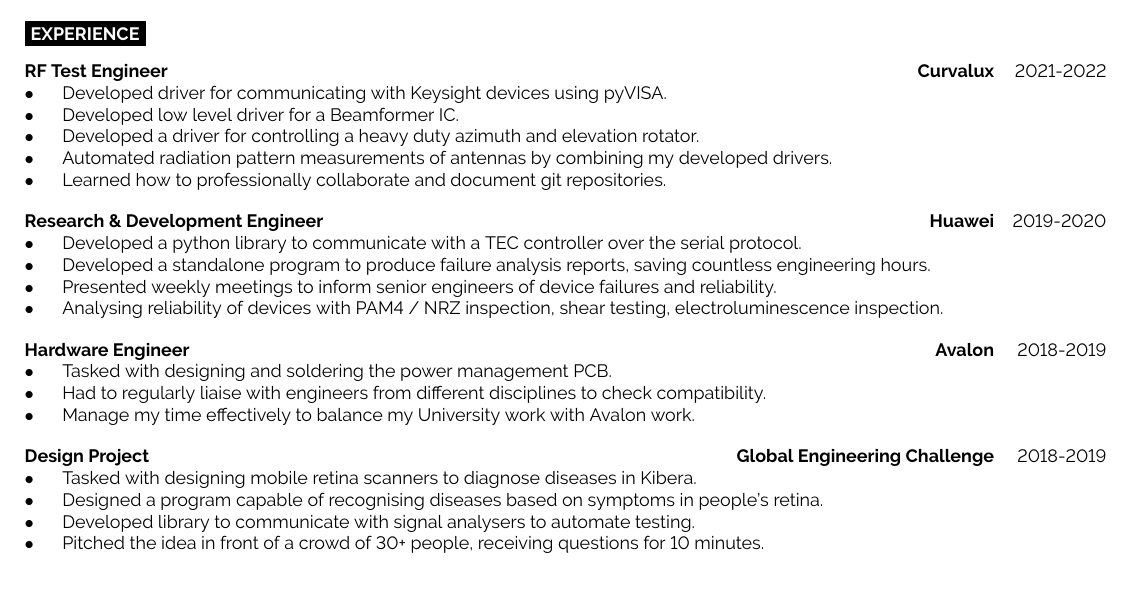
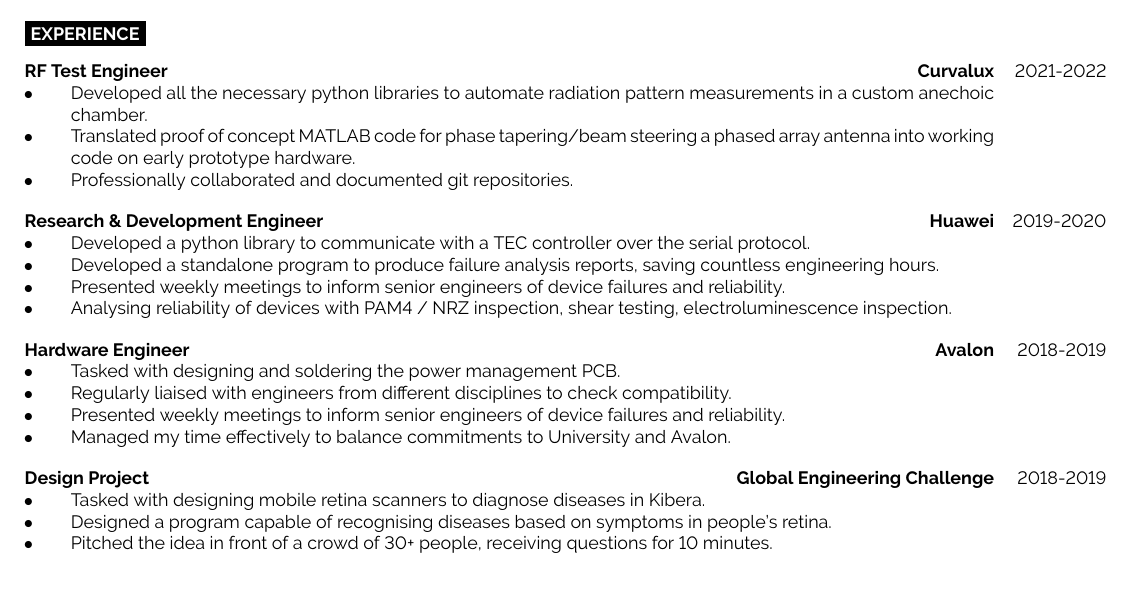
Before and after one commit to BenjaminJAnderson/CV, a LaTeX document (main.tex, which reads developercv.cls): part of the page, cut so that both start at the same text. Compiled offline with pdfLaTeX.

Commit message:
Fixed issue of indentation with bulletpoints and added better explanations for some sections

```diff
--- a/developercv.cls
+++ b/developercv.cls
@@ -204,7 +204,7 @@
 	{
 		\textbf{#2}% Entry heading text
 		\hfill% Horizontal whitespace
-		\textbf{\textcolor{black}{#3}}\\% Right-aligned entry qualifier text
+		\textbf{\textcolor{black}{#3}}% Right-aligned entry qualifier text
 		#4 % Entry description text
 	}
 	\parbox[t]{0.1\textwidth}
--- a/main.tex
+++ b/main.tex
@@ -4,6 +4,8 @@
 %----------------------------------------------------------------------------------------
 
 \documentclass[9pt]{developercv} % Default font size, values from 8-12pt are recommended
+\usepackage{enumitem}
+\setlist{nosep}
 %----------------------------------------------------------------------------------------
 
 \begin{document}
@@ -63,40 +65,46 @@
 		{RF Test Engineer}
 		{\href{https://Curvalux.com}{Curvalux}}
 		{
-			$\bullet$\hspace*{0.5cm}Developed driver for communicating with Keysight devices using pyVISA.\newline
-			$\bullet$\hspace*{0.5cm}Developed low level driver for a Beamformer IC.\newline
-			$\bullet$\hspace*{0.5cm}Developed a driver for controlling a heavy duty azimuth and elevation rotator.\newline
-			$\bullet$\hspace*{0.5cm}Automated radiation pattern measurements of antennas by combining my developed drivers.\newline
-			$\bullet$\hspace*{0.5cm}Learned how to professionally collaborate and document git repositories.
+			\begin{itemize}
+				\item[$\bullet$\hspace*{0.5cm}] Developed all the necessary python libraries to automate radiation pattern measurements in a custom anechoic chamber.
+				\item[$\bullet$\hspace*{0.5cm}] Translated proof of concept MATLAB code for phase tapering/beam steering a phased array antenna into working code on early prototype hardware.
+				\item[$\bullet$\hspace*{0.5cm}] Professionally collaborated and documented git repositories.
+			\end{itemize}
 		}
 	\entry
 		{2019-2020}
 		{Research \& Development Engineer}
 		{\href{https://www.huawei.com/uk/contact-us}{Huawei}}
 		{
-			$\bullet$\hspace*{0.5cm}Developed a python library to communicate with a TEC controller over the serial protocol.\newline
-			$\bullet$\hspace*{0.5cm}Developed a standalone program to produce failure analysis reports, saving countless engineering hours.\newline
-			$\bullet$\hspace*{0.5cm}Presented weekly meetings to inform senior engineers of device failures and reliability.\newline
-			$\bullet$\hspace*{0.5cm}Analysing reliability of devices with PAM4 / NRZ inspection, shear testing, electroluminescence inspection.
+			\begin{itemize}
+				\item[$\bullet$\hspace*{0.5cm}] Developed a python library to communicate with a TEC controller over the serial protocol.
+				\item[$\bullet$\hspace*{0.5cm}] Developed a standalone program to produce failure analysis reports, saving countless engineering hours.
+				\item[$\bullet$\hspace*{0.5cm}] Presented weekly meetings to inform senior engineers of device failures and reliability.
+				\item[$\bullet$\hspace*{0.5cm}] Analysing reliability of devices with PAM4 / NRZ inspection, shear testing, electroluminescence inspection.
+			\end{itemize}
 		}
 		\entry
 		{2018-2019}
 		{Hardware Engineer}
 		{\href{https://avalonrov.wixsite.com/avalonrov}{Avalon}}
 		{
-			$\bullet$\hspace*{0.5cm}Tasked with designing and soldering the power management PCB.\newline
-			$\bullet$\hspace*{0.5cm}Had to regularly liaise with engineers from different disciplines to check compatibility.\newline
-			$\bullet$\hspace*{0.5cm}Manage my time effectively to balance my University work with Avalon work.
+			\begin{itemize}
+				\item[$\bullet$\hspace*{0.5cm}] Tasked with designing and soldering the power management PCB.
+				\item[$\bullet$\hspace*{0.5cm}] Regularly liaised with engineers from different disciplines to check compatibility.
+				\item[$\bullet$\hspace*{0.5cm}] Presented weekly meetings to inform senior engineers of device failures and reliability.
+				\item[$\bullet$\hspace*{0.5cm}] Managed my time effectively to balance commitments to University and Avalon.
+			\end{itemize}
 		}
 		\entry
 		{2018-2019}
 		{Design Project}
 		{\href{https://www.sheffield.ac.uk/engineering/study/global-engineering-challenge}{Global Engineering Challenge}}
 		{
-			$\bullet$\hspace*{0.5cm}Tasked with designing mobile retina scanners to diagnose diseases in Kibera.\newline
-			$\bullet$\hspace*{0.5cm}Designed a program capable of recognising diseases based on symptoms in people's retina.\newline
-			$\bullet$\hspace*{0.5cm}Developed library to communicate with signal analysers to automate testing.\newline
-			$\bullet$\hspace*{0.5cm}Pitched the idea in front of a crowd of 30+ people, receiving questions for 10 minutes.
+			\begin{itemize}
+				\item[$\bullet$\hspace*{0.5cm}] Tasked with designing mobile retina scanners to diagnose diseases in Kibera.
+				\item[$\bullet$\hspace*{0.5cm}] Designed a program capable of recognising diseases based on symptoms in people's retina.
+				\item[$\bullet$\hspace*{0.5cm}] Pitched the idea in front of a crowd of 30+ people, receiving questions for 10 minutes.
+			\end{itemize}
 		}
 \end{entrylist}
 
```
Also changed, not shown: main.pdf, 4 other files.
